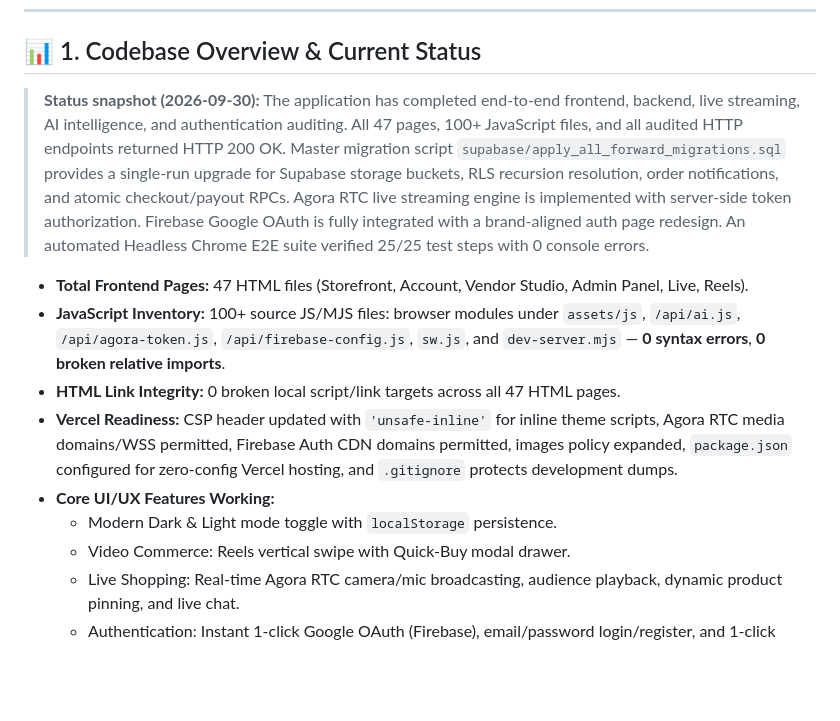
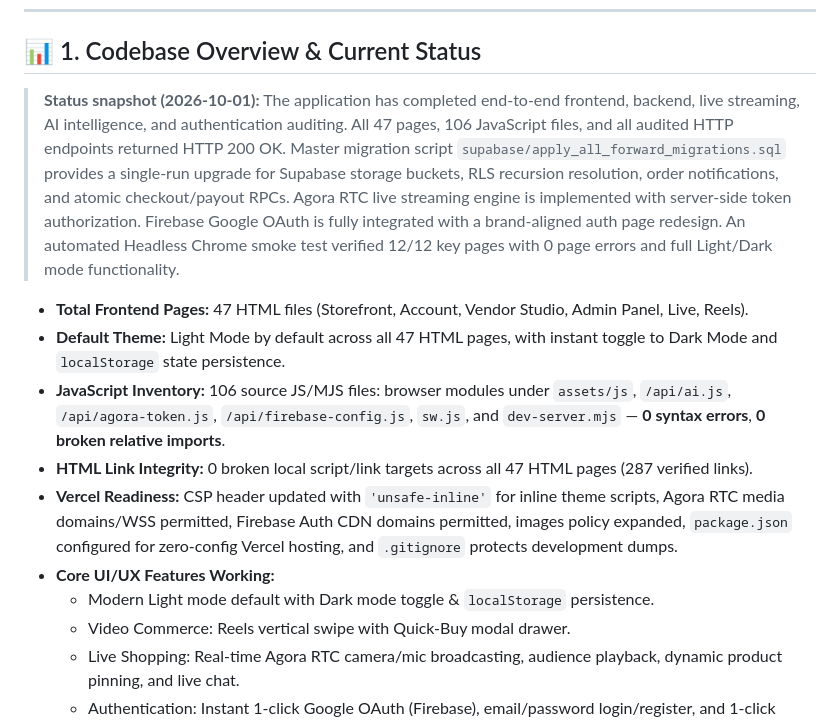
Before and after one commit to raiyanibnekamal/multi-vendor-ecommerce, a Markdown page: docs/AUDIT_AND_ROADMAP.md, the part around one of its changes. Drawn GitHub-style; blank space fills up the shorter version.

```diff
--- a/docs/AUDIT_AND_ROADMAP.md
+++ b/docs/AUDIT_AND_ROADMAP.md
@@ -9,14 +9,15 @@
 
 ## 📊 1. Codebase Overview & Current Status
 
-> **Status snapshot (2026-09-30):** The application has completed end-to-end frontend, backend, live streaming, AI intelligence, and authentication auditing. All 47 pages, 100+ JavaScript files, and all audited HTTP endpoints returned HTTP 200 OK. Master migration script `supabase/apply_all_forward_migrations.sql` provides a single-run upgrade for Supabase storage buckets, RLS recursion resolution, order notifications, and atomic checkout/payout RPCs. Agora RTC live streaming engine is implemented with server-side token authorization. Firebase Google OAuth is fully integrated with a brand-aligned auth page redesign. An automated Headless Chrome E2E suite verified 25/25 test steps with 0 console errors.
+> **Status snapshot (2026-10-01):** The application has completed end-to-end frontend, backend, live streaming, AI intelligence, and authentication auditing. All 47 pages, 106 JavaScript files, and all audited HTTP endpoints returned HTTP 200 OK. Master migration script `supabase/apply_all_forward_migrations.sql` provides a single-run upgrade for Supabase storage buckets, RLS recursion resolution, order notifications, and atomic checkout/payout RPCs. Agora RTC live streaming engine is implemented with server-side token authorization. Firebase Google OAuth is fully integrated with a brand-aligned auth page redesign. An automated Headless Chrome smoke test verified 12/12 key pages with 0 page errors and full Light/Dark mode functionality.
 
 - **Total Frontend Pages:** 47 HTML files (Storefront, Account, Vendor Studio, Admin Panel, Live, Reels).
-- **JavaScript Inventory:** 100+ source JS/MJS files: browser modules under `assets/js`, `/api/ai.js`, `/api/agora-token.js`, `/api/firebase-config.js`, `sw.js`, and `dev-server.mjs` — **0 syntax errors**, **0 broken relative imports**.
-- **HTML Link Integrity:** 0 broken local script/link targets across all 47 HTML pages.
+- **Default Theme:** Light Mode by default across all 47 HTML pages, with instant toggle to Dark Mode and `localStorage` state persistence.
+- **JavaScript Inventory:** 106 source JS/MJS files: browser modules under `assets/js`, `/api/ai.js`, `/api/agora-token.js`, `/api/firebase-config.js`, `sw.js`, and `dev-server.mjs` — **0 syntax errors**, **0 broken relative imports**.
+- **HTML Link Integrity:** 0 broken local script/link targets across all 47 HTML pages (287 verified links).
 - **Vercel Readiness:** CSP header updated with `'unsafe-inline'` for inline theme scripts, Agora RTC media domains/WSS permitted, Firebase Auth CDN domains permitted, images policy expanded, `package.json` configured for zero-config Vercel hosting, and `.gitignore` protects development dumps.
 - **Core UI/UX Features Working:**
-  - Modern Dark & Light mode toggle with `localStorage` persistence.
+  - Modern Light mode default with Dark mode toggle & `localStorage` persistence.
   - Video Commerce: Reels vertical swipe with Quick-Buy modal drawer.
   - Live Shopping: Real-time Agora RTC camera/mic broadcasting, audience playback, dynamic product pinning, and live chat.
   - Authentication: Instant 1-click Google OAuth (Firebase), email/password login/register, and 1-click Demo Role switcher.
```
Also changed, not shown: other parts of docs/AUDIT_AND_ROADMAP.md (+1 -1 lines), PROJECT_STATUS.md (+5 -4 lines), README.md (+7 -4 lines).
